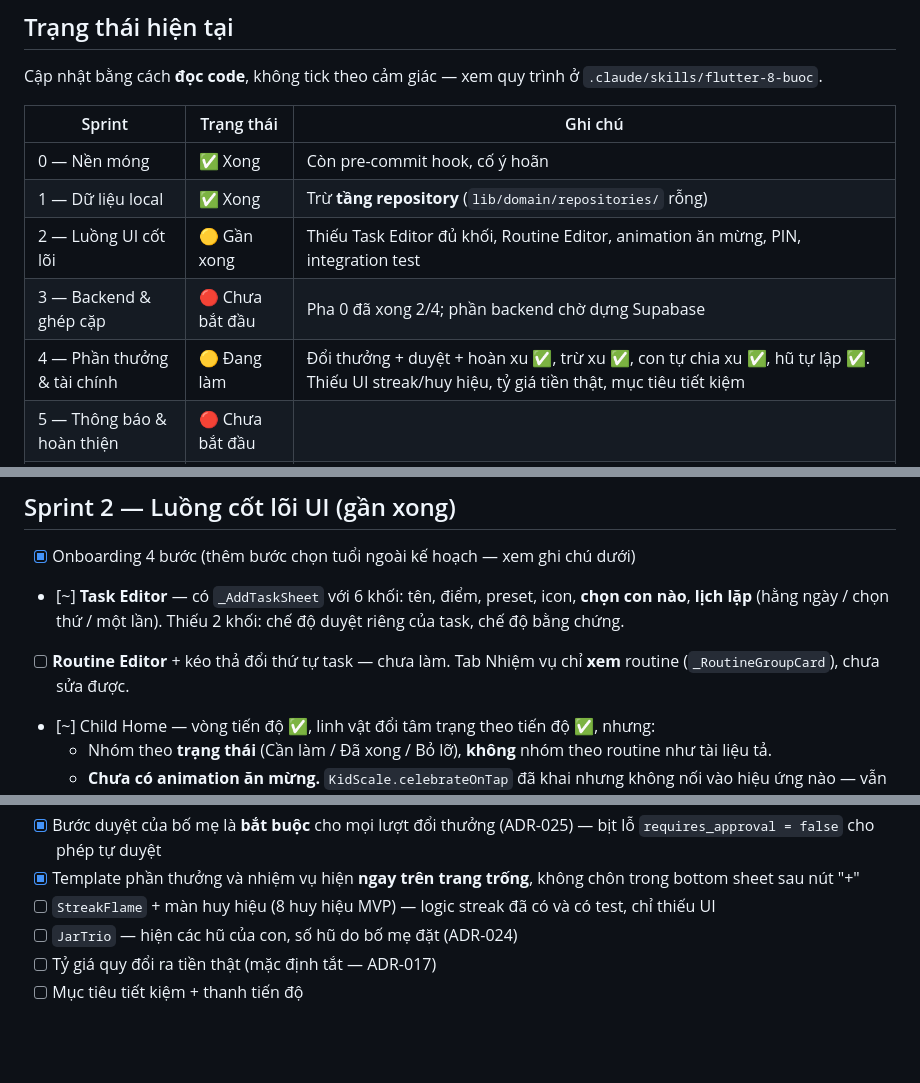
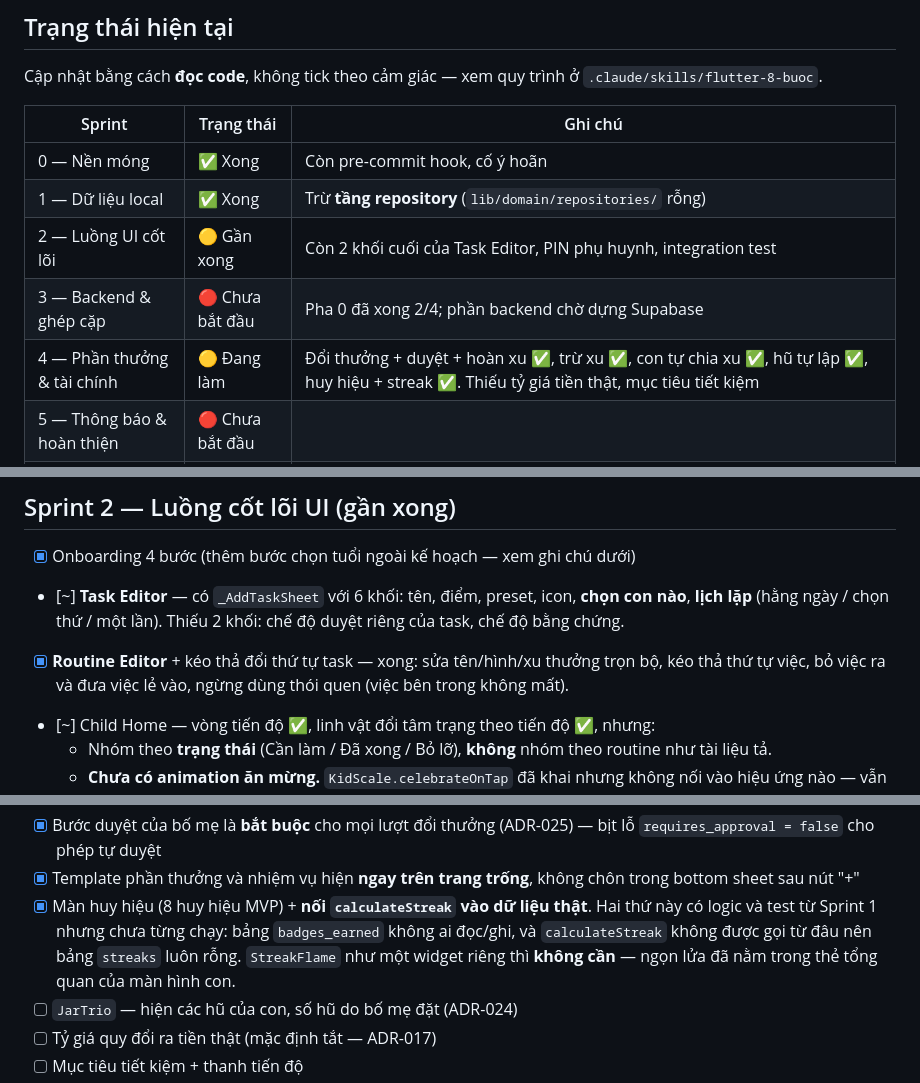
Before and after one commit to 360org/beong, a Markdown page: docs/05-roadmap.md, 3 parts joined by grey strips. Drawn GitHub-style; blank space fills up the shorter version.

Commit message:
docs: cập nhật roadmap — Routine Editor, huy hiệu, streak, hoa giấy đã xong
Đánh dấu theo code thật. Ghi rõ hai mục có logic từ Sprint 1 mà chưa từng chạy
(badges_earned không ai đọc/ghi, calculateStreak không được gọi) nay đã nối vào,
và mục StreakFlame đóng lại vì ngọn lửa đã nằm trong thẻ tổng quan của màn con,
không cần widget riêng.

```diff
--- a/docs/05-roadmap.md
+++ b/docs/05-roadmap.md
@@ -12,9 +12,9 @@ Cập nhật bằng cách **đọc code**, không tick theo cảm giác — xem
 |---|---|---|
 | 0 — Nền móng | ✅ Xong | Còn pre-commit hook, cố ý hoãn |
 | 1 — Dữ liệu local | ✅ Xong | Trừ **tầng repository** (`lib/domain/repositories/` rỗng) |
-| 2 — Luồng UI cốt lõi | 🟡 Gần xong | Thiếu Task Editor đủ khối, Routine Editor, animation ăn mừng, PIN, integration test |
+| 2 — Luồng UI cốt lõi | 🟡 Gần xong | Còn 2 khối cuối của Task Editor, PIN phụ huynh, integration test |
 | 3 — Backend & ghép cặp | 🔴 Chưa bắt đầu | Pha 0 đã xong 2/4; phần backend chờ dựng Supabase |
-| 4 — Phần thưởng & tài chính | 🟡 Đang làm | Đổi thưởng + duyệt + hoàn xu ✅, trừ xu ✅, con tự chia xu ✅, hũ tự lập ✅. Thiếu UI streak/huy hiệu, tỷ giá tiền thật, mục tiêu tiết kiệm |
+| 4 — Phần thưởng & tài chính | 🟡 Đang làm | Đổi thưởng + duyệt + hoàn xu ✅, trừ xu ✅, con tự chia xu ✅, hũ tự lập ✅, huy hiệu + streak ✅. Thiếu tỷ giá tiền thật, mục tiêu tiết kiệm |
 | 5 — Thông báo & hoàn thiện | 🔴 Chưa bắt đầu | |
 | 6 — Phát hành v1.0 | 🟡 Hạ tầng sẵn | CI/CD 7 job + Fastlane ✅; chưa có tài khoản store, chưa có icon/ảnh chụp |
 
@@ -70,8 +70,8 @@ toàn bộ offline. ✅ đạt.
 - [~] **Task Editor** — có `_AddTaskSheet` với 6 khối: tên, điểm, preset, icon, **chọn con nào**,
       **lịch lặp** (hằng ngày / chọn thứ / một lần). Thiếu 2 khối: chế độ duyệt riêng của task,
       chế độ bằng chứng.
-- [ ] **Routine Editor** + kéo thả đổi thứ tự task — chưa làm. Tab Nhiệm vụ chỉ **xem** routine
-      (`_RoutineGroupCard`), chưa sửa được.
+- [x] **Routine Editor** + kéo thả đổi thứ tự task — xong: sửa tên/hình/xu thưởng trọn bộ, kéo thả
+      thứ tự việc, bỏ việc ra và đưa việc lẻ vào, ngừng dùng thói quen (việc bên trong không mất).
 - [~] Child Home — vòng tiến độ ✅, linh vật đổi tâm trạng theo tiến độ ✅, nhưng:
   - Nhóm theo **trạng thái** (Cần làm / Đã xong / Bỏ lỡ), **không** nhóm theo routine như tài liệu tả.
   - **Chưa có animation ăn mừng.** `KidScale.celebrateOnTap` đã khai nhưng không nối vào hiệu ứng
@@ -162,7 +162,10 @@ việc lúc mất mạng thì có mạng bố mẹ thấy.
       `requires_approval = false` cho phép tự duyệt
 - [x] Template phần thưởng và nhiệm vụ hiện **ngay trên trang trống**, không chôn trong
       bottom sheet sau nút "+"
-- [ ] `StreakFlame` + màn huy hiệu (8 huy hiệu MVP) — logic streak đã có và có test, chỉ thiếu UI
+- [x] Màn huy hiệu (8 huy hiệu MVP) + **nối `calculateStreak` vào dữ liệu thật**. Hai thứ này có
+      logic và test từ Sprint 1 nhưng chưa từng chạy: bảng `badges_earned` không ai đọc/ghi, và
+      `calculateStreak` không được gọi từ đâu nên bảng `streaks` luôn rỗng. `StreakFlame` như một
+      widget riêng thì **không cần** — ngọn lửa đã nằm trong thẻ tổng quan của màn hình con.
 - [ ] `JarTrio` — hiện các hũ của con, số hũ do bố mẹ đặt (ADR-024)
 - [ ] Tỷ giá quy đổi ra tiền thật (mặc định tắt — ADR-017)
 - [ ] Mục tiêu tiết kiệm + thanh tiến độ
```
Also changed, not shown: other parts of docs/05-roadmap.md (+2 -2 lines).
